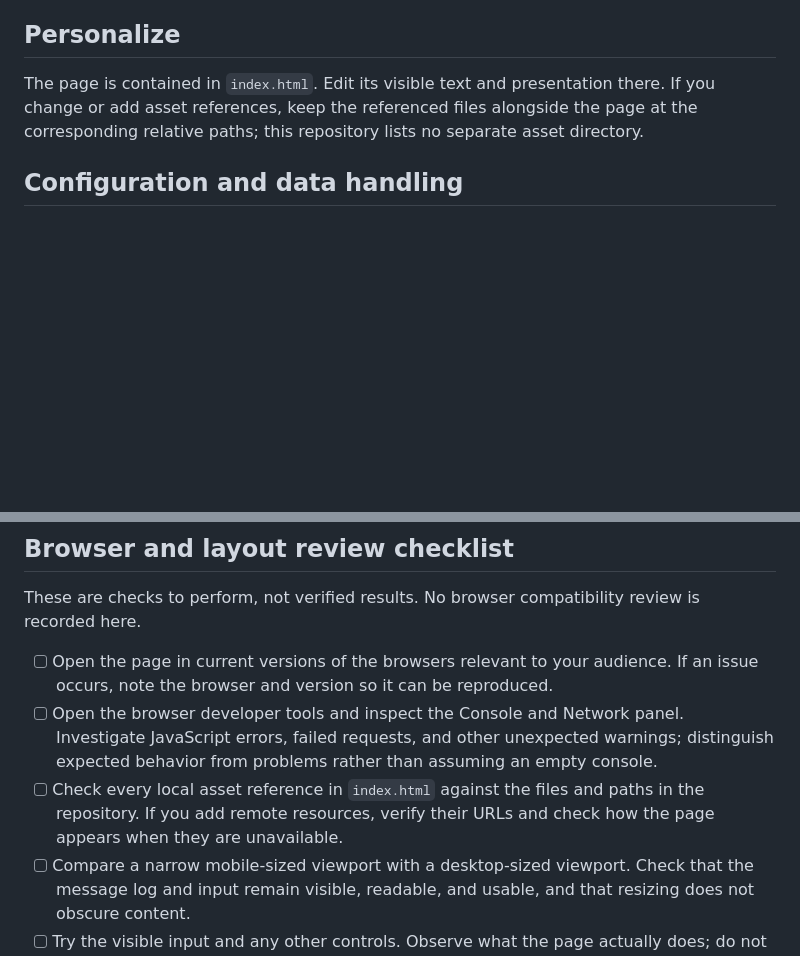
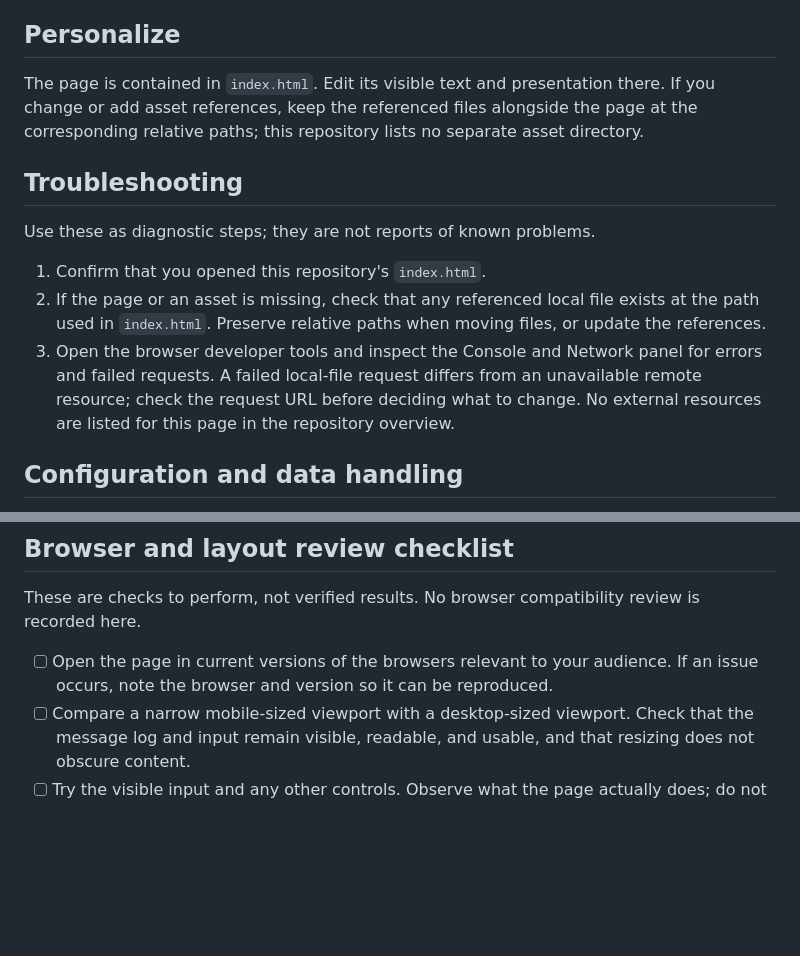
Before and after one commit to ayush143-maker/Anonymous, a Markdown page: README.md, 2 parts joined by grey strips. Rendered like a GitHub page; blank space fills up the shorter version.

Commit message:
docs(readme): documentation pass 17

```diff
--- a/README.md
+++ b/README.md
@@ -16,6 +16,14 @@ Visit [http://localhost:8000](http://localhost:8000). To host the page, serve `i
 
 The page is contained in `index.html`. Edit its visible text and presentation there. If you change or add asset references, keep the referenced files alongside the page at the corresponding relative paths; this repository lists no separate asset directory.
 
+## Troubleshooting
+
+Use these as diagnostic steps; they are not reports of known problems.
+
+1. Confirm that you opened this repository's `index.html`.
+2. If the page or an asset is missing, check that any referenced local file exists at the path used in `index.html`. Preserve relative paths when moving files, or update the references.
+3. Open the browser developer tools and inspect the Console and Network panel for errors and failed requests. A failed local-file request differs from an unavailable remote resource; check the request URL before deciding what to change. No external resources are listed for this page in the repository overview.
+
 ## Configuration and data handling
 
 The listed repository files do not include an `.env.example` or separate configuration file. Do not add real credentials or private data to `index.html` or other tracked files. This page is delivered to visitors' browsers, so any value included in its HTML, scripts, or browser requests is visible and cannot be kept secret. If you add a configuration template, use placeholders rather than real values and document its purpose without publishing credentials. Do not assume the input is transmitted or saved; avoid entering real personal or sensitive information unless you have verified where it goes and how it is handled.
@@ -25,8 +33,6 @@ The listed repository files do not include an `.env.example` or separate configu
 These are checks to perform, not verified results. No browser compatibility review is recorded here.
 
 - [ ] Open the page in current versions of the browsers relevant to your audience. If an issue occurs, note the browser and version so it can be reproduced.
-- [ ] Open the browser developer tools and inspect the Console and Network panel. Investigate JavaScript errors, failed requests, and other unexpected warnings; distinguish expected behavior from problems rather than assuming an empty console.
-- [ ] Check every local asset reference in `index.html` against the files and paths in the repository. If you add remote resources, verify their URLs and check how the page appears when they are unavailable.
 - [ ] Compare a narrow mobile-sized viewport with a desktop-sized viewport. Check that the message log and input remain visible, readable, and usable, and that resizing does not obscure content.
 - [ ] Try the visible input and any other controls. Observe what the page actually does; do not assume input is sent to a service or saved.
 
```
